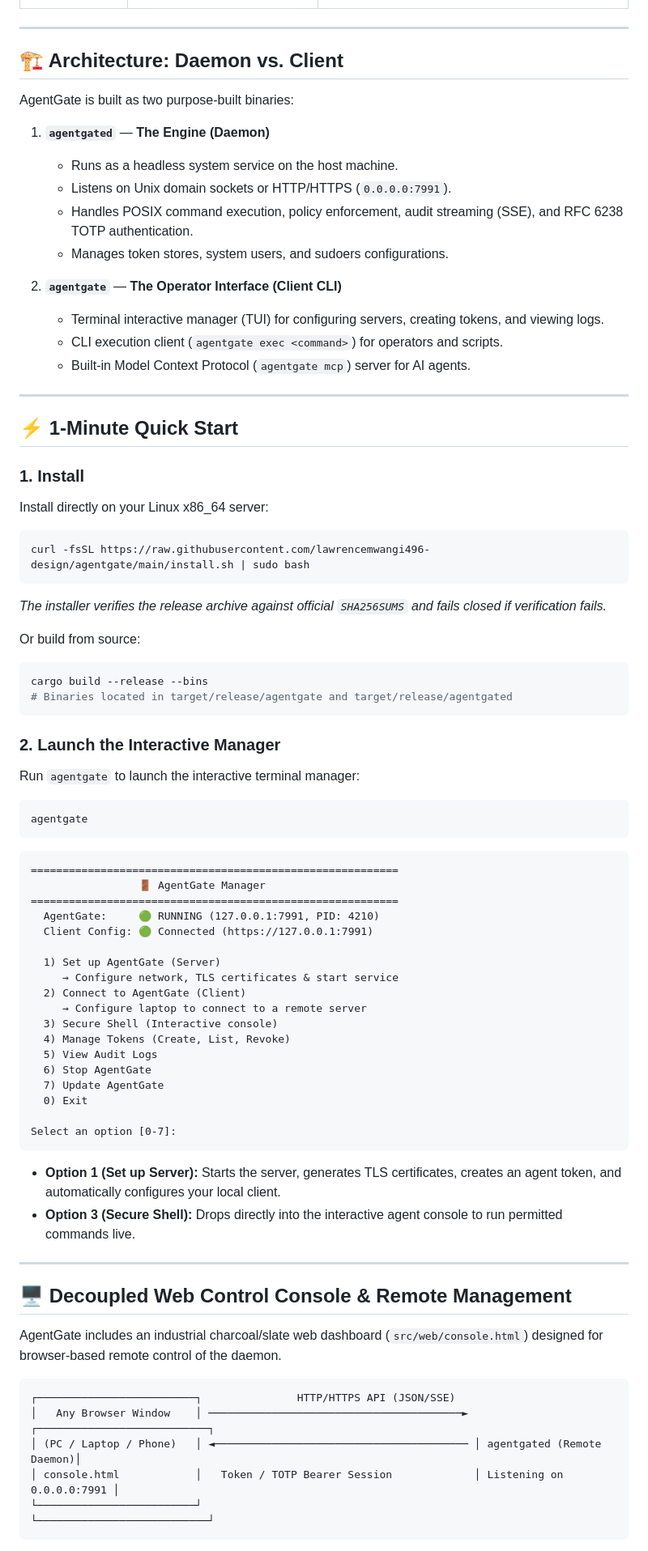
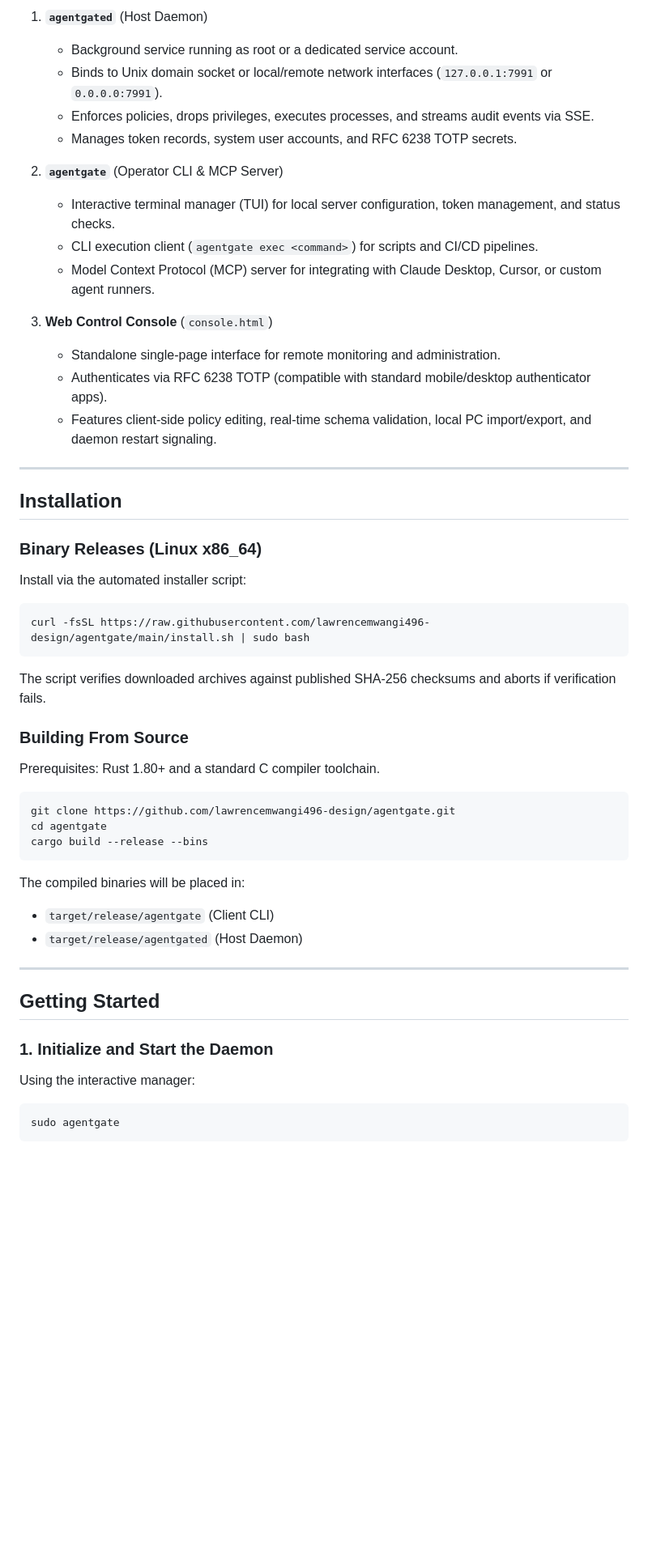
Before and after one commit to lawrencemwangi496-design/agentgate, a Markdown page: README.md, the part around one of its changes. Shown at 81% size. Rendered like a GitHub page; blank space fills up the shorter version.

Commit message:
docs: rewrite README with grounded systems engineering tone and remove false SSH claims

````diff
--- a/README.md
+++ b/README.md
@@ -35,85 +63,56 @@ AgentGate is designed with an explicit, honest threat model:
+1. **`agentgated`** (Host Daemon)
+   - Background service running as root or a dedicated service account.
+   - Binds to Unix domain socket or local/remote network interfaces (`127.0.0.1:7991` or `0.0.0.0:7991`).
+   - Enforces policies, drops privileges, executes processes, and streams audit events via SSE.
+   - Manages token records, system user accounts, and RFC 6238 TOTP secrets.
+
+2. **`agentgate`** (Operator CLI & MCP Server)
+   - Interactive terminal manager (TUI) for local server configuration, token management, and status checks.
+   - CLI execution client (`agentgate exec <command>`) for scripts and CI/CD pipelines.
+   - Model Context Protocol (MCP) server for integrating with Claude Desktop, Cursor, or custom agent runners.
+
+3. **Web Control Console** (`console.html`)
+   - Standalone single-page interface for remote monitoring and administration.
+   - Authenticates via RFC 6238 TOTP (compatible with standard mobile/desktop authenticator apps).
+   - Features client-side policy editing, real-time schema validation, local PC import/export, and daemon restart signaling.
 
 ---
 
-## 🏗️ Architecture: Daemon vs. Client
+## Installation
 
-AgentGate is built as two purpose-built binaries:
+### Binary Releases (Linux x86_64)
 
-1. **`agentgated`** — **The Engine (Daemon)**
-   - Runs as a headless system service on the host machine.
-   - Listens on Unix domain sockets or HTTP/HTTPS (`0.0.0.0:7991`).
-   - Handles POSIX command execution, policy enforcement, audit streaming (SSE), and RFC 6238 TOTP authentication.
-   - Manages token stores, system users, and sudoers configurations.
-
-2. **`agentgate`** — **The Operator Interface (Client CLI)**
-   - Terminal interactive manager (TUI) for configuring servers, creating tokens, and viewing logs.
-   - CLI execution client (`agentgate exec <command>`) for operators and scripts.
-   - Built-in Model Context Protocol (`agentgate mcp`) server for AI agents.
-
----
-
-## ⚡ 1-Minute Quick Start
-
-### 1. Install
-
-Install directly on your Linux x86_64 server:
+Install via the automated installer script:
 
 ```bash
 curl -fsSL https://raw.githubusercontent.com/lawrencemwangi496-design/agentgate/main/install.sh | sudo bash
 ```
 
-*The installer verifies the release archive against official `SHA256SUMS` and fails closed if verification fails.*
+The script verifies downloaded archives against published SHA-256 checksums and aborts if verification fails.
 
-Or build from source:
+### Building From Source
+
+Prerequisites: Rust 1.80+ and a standard C compiler toolchain.
 
 ```bash
+git clone https://github.com/lawrencemwangi496-design/agentgate.git
+cd agentgate
 cargo build --release --bins
-# Binaries located in target/release/agentgate and target/release/agentgated
 ```
 
-### 2. Launch the Interactive Manager
-
-Run `agentgate` to launch the interactive terminal manager:
-
-```bash
-agentgate
-```
-
-```text
-==========================================================
-                 🚪 AgentGate Manager
-==========================================================
-  AgentGate:     🟢 RUNNING (127.0.0.1:7991, PID: 4210)
-  Client Config: 🟢 Connected (https://127.0.0.1:7991)
-
-  1) Set up AgentGate (Server)
-     → Configure network, TLS certificates & start service
-  2) Connect to AgentGate (Client)
-     → Configure laptop to connect to a remote server
-  3) Secure Shell (Interactive console)
-  4) Manage Tokens (Create, List, Revoke)
-  5) View Audit Logs
-  6) Stop AgentGate
-  7) Update AgentGate
-  0) Exit
-
-Select an option [0-7]:
-```
-
-- **Option 1 (Set up Server):** Starts the server, generates TLS certificates, creates an agent token, and automatically configures your local client.
-- **Option 3 (Secure Shell):** Drops directly into the interactive agent console to run permitted commands live.
+The compiled binaries will be placed in:
+- `target/release/agentgate` (Client CLI)
+- `target/release/agentgated` (Host Daemon)
 
 ---
 
-## 🖥️ Decoupled Web Control Console & Remote Management
+## Getting Started
 
-AgentGate includes an industrial charcoal/slate web dashboard (`src/web/console.html`) designed for browser-based remote control of the daemon.
+### 1. Initialize and Start the Daemon
 
-```
-┌─────────────────────────┐               HTTP/HTTPS API (JSON/SSE)
-│   Any Browser Window    │ ────────────────────────────────────────► ┌───────────────────────────┐
-│ (PC / Laptop / Phone)   │ ◄──────────────────────────────────────── │ agentgated (Remote Daemon)│
-│ console.html            │   Token / TOTP Bearer Session             │ Listening on 0.0.0.0:7991 │
-└─────────────────────────┘                                           └───────────────────────────┘
+Using the interactive manager:
+
+```bash
+sudo agentgate
 ```
 
````
Also changed, not shown: other parts of README.md (+159 -132 lines).
